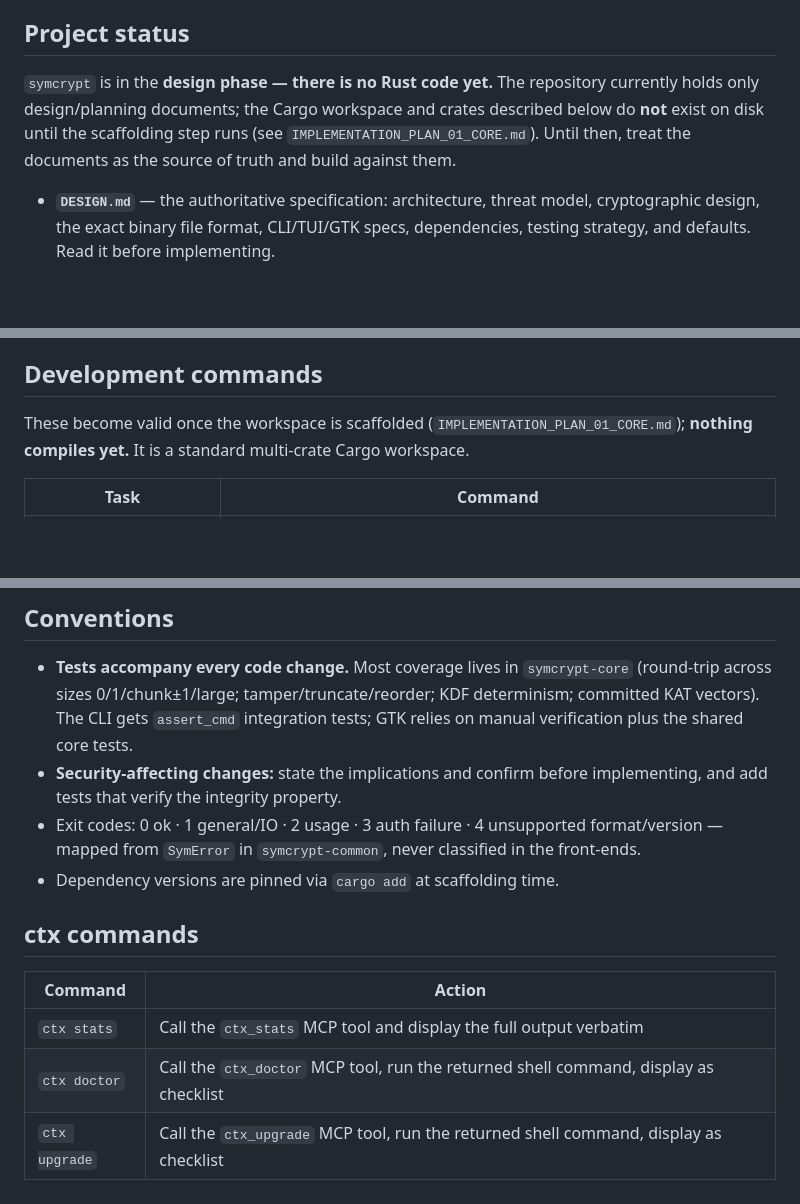
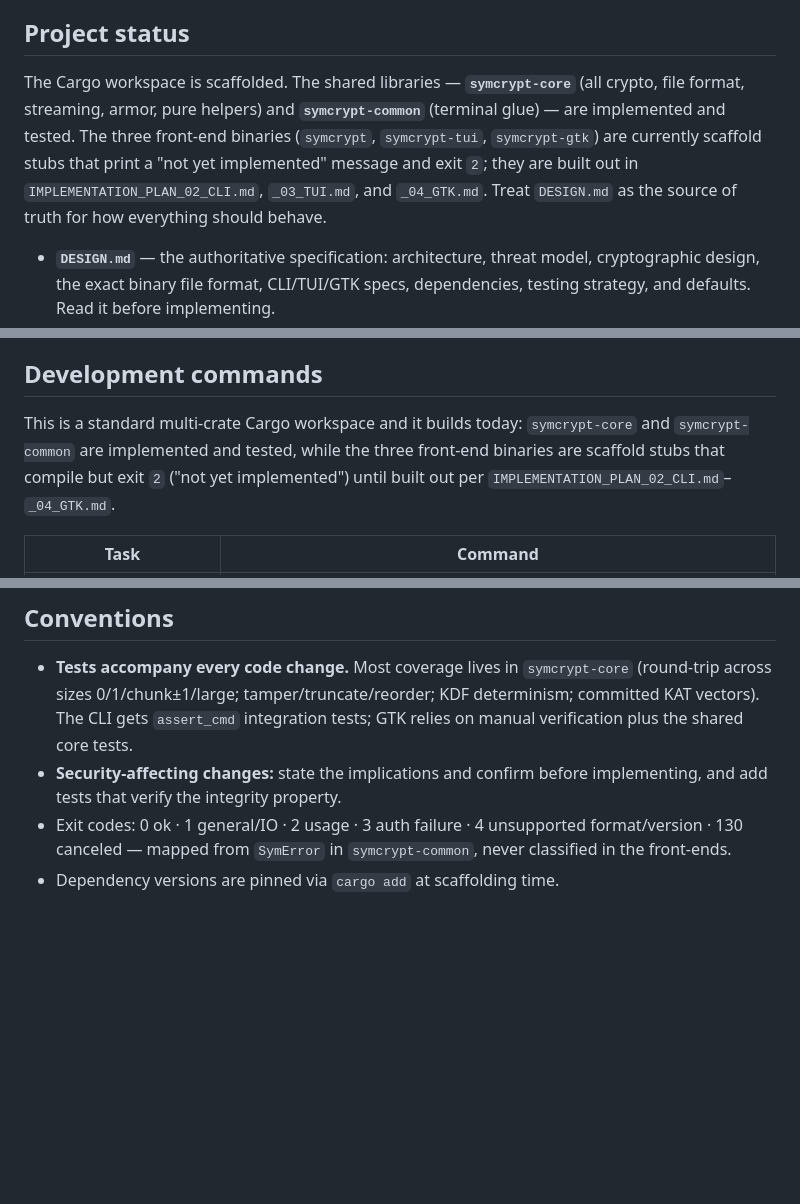
Before and after one commit to FreedomBen/paladin, a Markdown page: CLAUDE.md, 3 parts joined by grey strips. Drawn GitHub-style; blank space fills up the shorter version.

Commit message:
Sync docs with as-built workspace state
The workspace is now scaffolded with symcrypt-core and symcrypt-common
implemented and tested, so correct the docs that still described the
design phase:

- CLAUDE.md: fix the broken docs/DESIGN.md path (the file is at the
  repo root); replace the design-phase status and nothing-compiles-yet
  note with the real built/stubbed state; add the 130 (canceled) exit
  code; drop the leftover ctx-commands table.
- DESIGN.md: update the status line to reflect the implemented core
  libraries and stubbed front-ends.
- IMPLEMENTATION_PLAN_01_CORE.md: remove the now-resolved caveat about
  CLAUDE.md being stale.

```diff
--- a/CLAUDE.md
+++ b/CLAUDE.md
@@ -22,11 +22,13 @@ This file provides guidance to Claude Code (claude.ai/code) when working with co
 
 ## Project status
 
-`symcrypt` is in the **design phase — there is no Rust code yet.** The repository
-currently holds only design/planning documents; the Cargo workspace and crates
-described below do **not** exist on disk until the scaffolding step runs (see
-`IMPLEMENTATION_PLAN_01_CORE.md`). Until then, treat the documents as the source
-of truth and build against them.
+The Cargo workspace is scaffolded. The shared libraries — **`symcrypt-core`** (all
+crypto, file format, streaming, armor, pure helpers) and **`symcrypt-common`**
+(terminal glue) — are implemented and tested. The three front-end binaries
+(`symcrypt`, `symcrypt-tui`, `symcrypt-gtk`) are currently scaffold stubs that print
+a "not yet implemented" message and exit `2`; they are built out in
+`IMPLEMENTATION_PLAN_02_CLI.md`, `_03_TUI.md`, and `_04_GTK.md`. Treat `DESIGN.md` as
+the source of truth for how everything should behave.
 
 - **`DESIGN.md`** — the authoritative specification: architecture, threat model,
   cryptographic design, the exact binary file format, CLI/TUI/GTK specs,
@@ -45,8 +47,10 @@ only the password/keyfile — no out-of-band parameters.
 
 ## Development commands
 
-These become valid once the workspace is scaffolded (`IMPLEMENTATION_PLAN_01_CORE.md`);
-**nothing compiles yet.** It is a standard multi-crate Cargo workspace.
+This is a standard multi-crate Cargo workspace and it builds today: `symcrypt-core`
+and `symcrypt-common` are implemented and tested, while the three front-end binaries
+are scaffold stubs that compile but exit `2` ("not yet implemented") until built out
+per `IMPLEMENTATION_PLAN_02_CLI.md`–`_04_GTK.md`.
 
 | Task                       | Command                                                                              |
 | -------------------------- | ------------------------------------------------------------------------------------ |
@@ -143,14 +147,6 @@ moved into the worker inside a zeroizing buffer.
 - **Security-affecting changes:** state the implications and confirm before
   implementing, and add tests that verify the integrity property.
 - Exit codes: 0 ok · 1 general/IO · 2 usage · 3 auth failure · 4 unsupported
-  format/version — mapped from `SymError` in `symcrypt-common`, never classified
-  in the front-ends.
+  format/version · 130 canceled — mapped from `SymError` in `symcrypt-common`,
+  never classified in the front-ends.
 - Dependency versions are pinned via `cargo add` at scaffolding time.
-
-## ctx commands
-
-| Command | Action |
-|---------|--------|
-| `ctx stats` | Call the `ctx_stats` MCP tool and display the full output verbatim |
-| `ctx doctor` | Call the `ctx_doctor` MCP tool, run the returned shell command, display as checklist |
-| `ctx upgrade` | Call the `ctx_upgrade` MCP tool, run the returned shell command, display as checklist |
```
Also changed, not shown: other parts of CLAUDE.md (+1 -1 lines), DESIGN.md (+1 -1 lines), IMPLEMENTATION_PLAN_01_CORE.md (+0 -2 lines).
